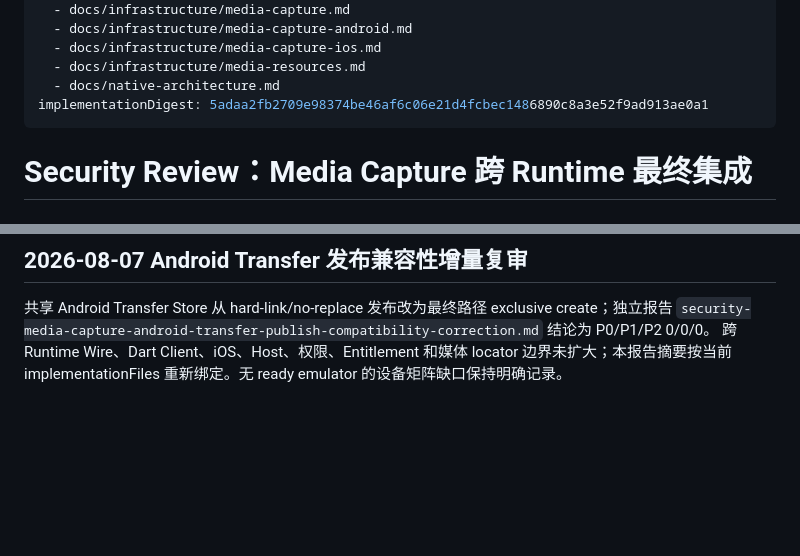
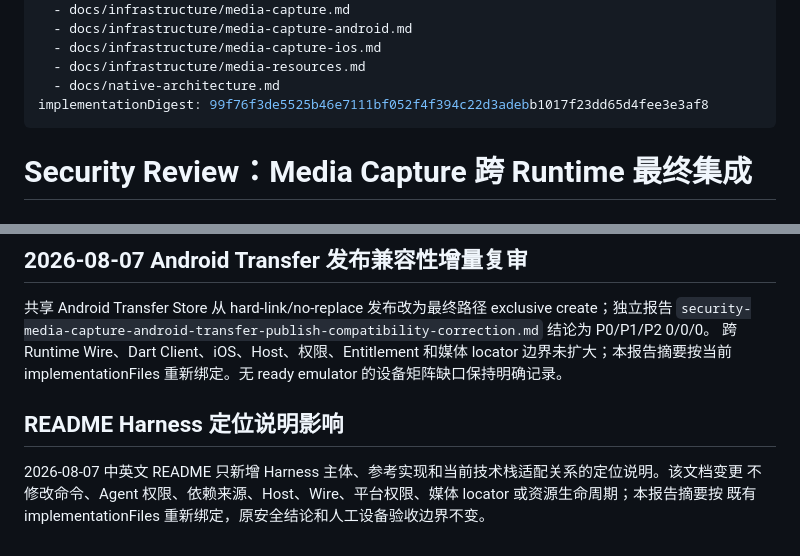
Before and after one commit to bladeofgod/flutter-ai-harness, a Markdown page: docs/reviews/security-media-capture-cross-runtime-integration.md, 2 parts joined by grey strips. Drawn GitHub-style; blank space fills up the shorter version.

```diff
--- a/docs/reviews/security-media-capture-cross-runtime-integration.md
+++ b/docs/reviews/security-media-capture-cross-runtime-integration.md
@@ -42,7 +42,7 @@ implementationFiles:
   - docs/infrastructure/media-capture-ios.md
   - docs/infrastructure/media-resources.md
   - docs/native-architecture.md
-implementationDigest: 5adaa2fb2709e98374be46af6c06e21d4fcbec1486890c8a3e52f9ad913ae0a1
+implementationDigest: 99f76f3de5525b46e7111bf052f4f394c22d3adebb1017f23dd65d4fee3e3af8
 ---
 
 # Security Review：Media Capture 跨 Runtime 最终集成
@@ -186,3 +186,9 @@ Entitlement、媒体 locator 与 cleanup 均未修改，P0/P1/P2 维持 0/0/0。
 `security-media-capture-android-transfer-publish-compatibility-correction.md` 结论为 P0/P1/P2 0/0/0。
 跨 Runtime Wire、Dart Client、iOS、Host、权限、Entitlement 和媒体 locator 边界未扩大；本报告摘要按当前
 implementationFiles 重新绑定。无 ready emulator 的设备矩阵缺口保持明确记录。
+
+## README Harness 定位说明影响
+
+2026-08-07 中英文 README 只新增 Harness 主体、参考实现和当前技术栈适配关系的定位说明。该文档变更
+不修改命令、Agent 权限、依赖来源、Host、Wire、平台权限、媒体 locator 或资源生命周期；本报告摘要按
+既有 implementationFiles 重新绑定，原安全结论和人工设备验收边界不变。
```
Also changed, not shown: README.md (+20 -0 lines), docs/README.zh-CN.md (+20 -0 lines).
